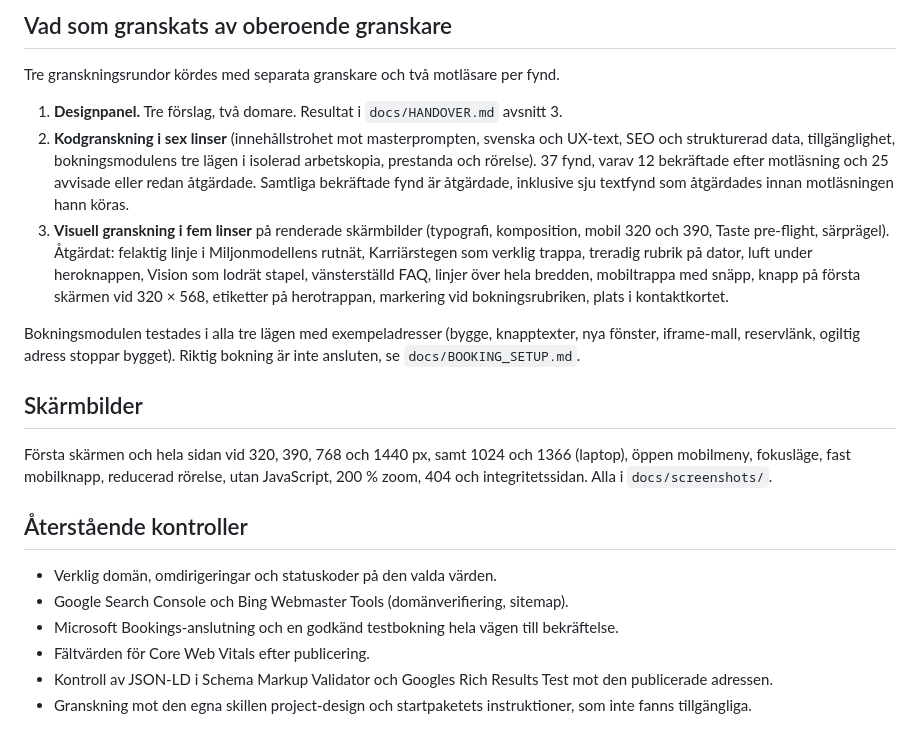
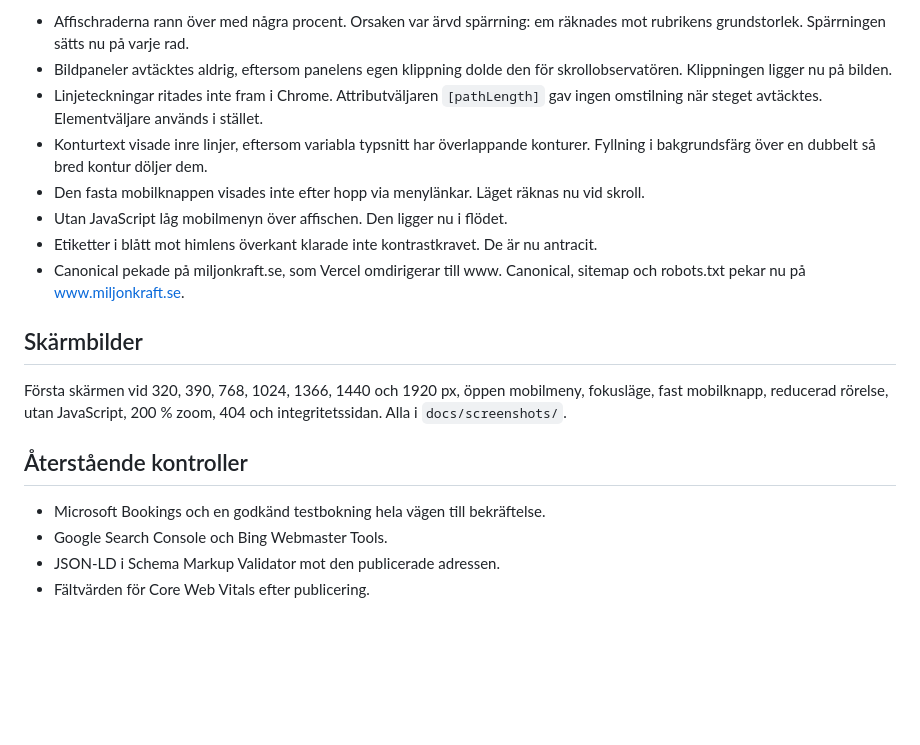
Before and after one commit to D3v0ps/miljonkraft, a Markdown page: docs/QUALITY_REPORT.md, the part around one of its changes. GitHub-like rendering; blank space fills up the shorter version.

```diff
--- a/docs/QUALITY_REPORT.md
+++ b/docs/QUALITY_REPORT.md
@@ -47,23 +35,20 @@ Rapporter: `docs/verification/lighthouse-mobile.report.html`, `docs/verification
 
-## Vad som granskats av oberoende granskare
-
-Tre granskningsrundor kördes med separata granskare och två motläsare per fynd.
-
-1. **Designpanel.** Tre förslag, två domare. Resultat i `docs/HANDOVER.md` avsnitt 3.
-2. **Kodgranskning i sex linser** (innehållstrohet mot masterprompten, svenska och UX-text, SEO och strukturerad data, tillgänglighet, bokningsmodulens tre lägen i isolerad arbetskopia, prestanda och rörelse). 37 fynd, varav 12 bekräftade efter motläsning och 25 avvisade eller redan åtgärdade. Samtliga bekräftade fynd är åtgärdade, inklusive sju textfynd som åtgärdades innan motläsningen hann köras.
-3. **Visuell granskning i fem linser** på renderade skärmbilder (typografi, komposition, mobil 320 och 390, Taste pre-flight, särprägel). Åtgärdat: felaktig linje i Miljonmodellens rutnät, Karriärstegen som verklig trappa, treradig rubrik på dator, luft under heroknappen, Vision som lodrät stapel, vänsterställd FAQ, linjer över hela bredden, mobiltrappa med snäpp, knapp på första skärmen vid 320 × 568, etiketter på herotrappan, markering vid bokningsrubriken, plats i kontaktkortet.
-
-Bokningsmodulen testades i alla tre lägen med exempeladresser (bygge, knapptexter, nya fönster, iframe-mall, reservlänk, ogiltig adress stoppar bygget). Riktig bokning är inte ansluten, se `docs/BOOKING_SETUP.md`.
+- Affischraderna rann över med några procent. Orsaken var ärvd spärrning: em räknades mot rubrikens grundstorlek. Spärrningen sätts nu på varje rad.
+- Bildpaneler avtäcktes aldrig, eftersom panelens egen klippning dolde den för skrollobservatören. Klippningen ligger nu på bilden.
+- Linjeteckningar ritades inte fram i Chrome. Attributväljaren `[pathLength]` gav ingen omstilning när steget avtäcktes. Elementväljare används i stället.
+- Konturtext visade inre linjer, eftersom variabla typsnitt har överlappande konturer. Fyllning i bakgrundsfärg över en dubbelt så bred kontur döljer dem.
+- Den fasta mobilknappen visades inte efter hopp via menylänkar. Läget räknas nu vid skroll.
+- Utan JavaScript låg mobilmenyn över affischen. Den ligger nu i flödet.
+- Etiketter i blått mot himlens överkant klarade inte kontrastkravet. De är nu antracit.
+- Canonical pekade på miljonkraft.se, som Vercel omdirigerar till www. Canonical, sitemap och robots.txt pekar nu på www.miljonkraft.se.
 
 ## Skärmbilder
 
-Första skärmen och hela sidan vid 320, 390, 768 och 1440 px, samt 1024 och 1366 (laptop), öppen mobilmeny, fokusläge, fast mobilknapp, reducerad rörelse, utan JavaScript, 200 % zoom, 404 och integritetssidan. Alla i `docs/screenshots/`.
+Första skärmen vid 320, 390, 768, 1024, 1366, 1440 och 1920 px, öppen mobilmeny, fokusläge, fast mobilknapp, reducerad rörelse, utan JavaScript, 200 % zoom, 404 och integritetssidan. Alla i `docs/screenshots/`.
 
 ## Återstående kontroller
 
-- Verklig domän, omdirigeringar och statuskoder på den valda värden.
-- Google Search Console och Bing Webmaster Tools (domänverifiering, sitemap).
-- Microsoft Bookings-anslutning och en godkänd testbokning hela vägen till bekräftelse.
+- Microsoft Bookings och en godkänd testbokning hela vägen till bekräftelse.
+- Google Search Console och Bing Webmaster Tools.
+- JSON-LD i Schema Markup Validator mot den publicerade adressen.
 - Fältvärden för Core Web Vitals efter publicering.
-- Kontroll av JSON-LD i Schema Markup Validator och Googles Rich Results Test mot den publicerade adressen.
-- Granskning mot den egna skillen project-design och startpaketets instruktioner, som inte fanns tillgängliga.
```
Also changed, not shown: other parts of docs/QUALITY_REPORT.md (+16 -28 lines).
